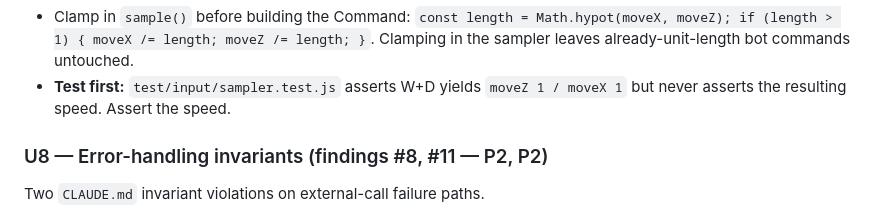
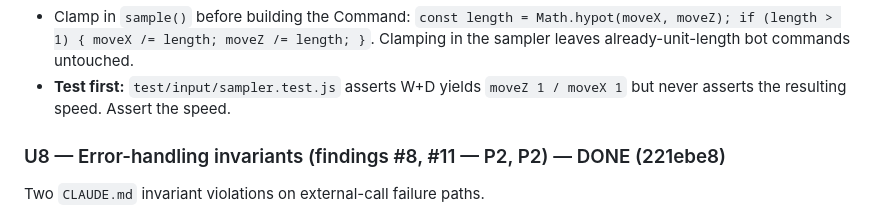
Before and after one commit to gsachs/fps_sas, a Markdown page: docs/plans/2026-08-06-005-fix-review-findings-plan.md, the part around the change. GitHub-like rendering.

Commit message:
docs: mark U8 done in the review-findings plan

```diff
--- a/docs/plans/2026-08-06-005-fix-review-findings-plan.md
+++ b/docs/plans/2026-08-06-005-fix-review-findings-plan.md
@@ -105,7 +105,7 @@ W+D moves the player at ~5.66 units/sec versus 4.0 for W alone — the sampler e
 - Clamp in `sample()` before building the Command: `const length = Math.hypot(moveX, moveZ); if (length > 1) { moveX /= length; moveZ /= length; }`. Clamping in the sampler leaves already-unit-length bot commands untouched.
 - **Test first:** `test/input/sampler.test.js` asserts W+D yields `moveZ 1 / moveX 1` but never asserts the resulting speed. Assert the speed.
 
-### U8 — Error-handling invariants (findings #8, #11 — P2, P2)
+### U8 — Error-handling invariants (findings #8, #11 — P2, P2) — DONE (221ebe8)
 
 Two `CLAUDE.md` invariant violations on external-call failure paths.
 
```
